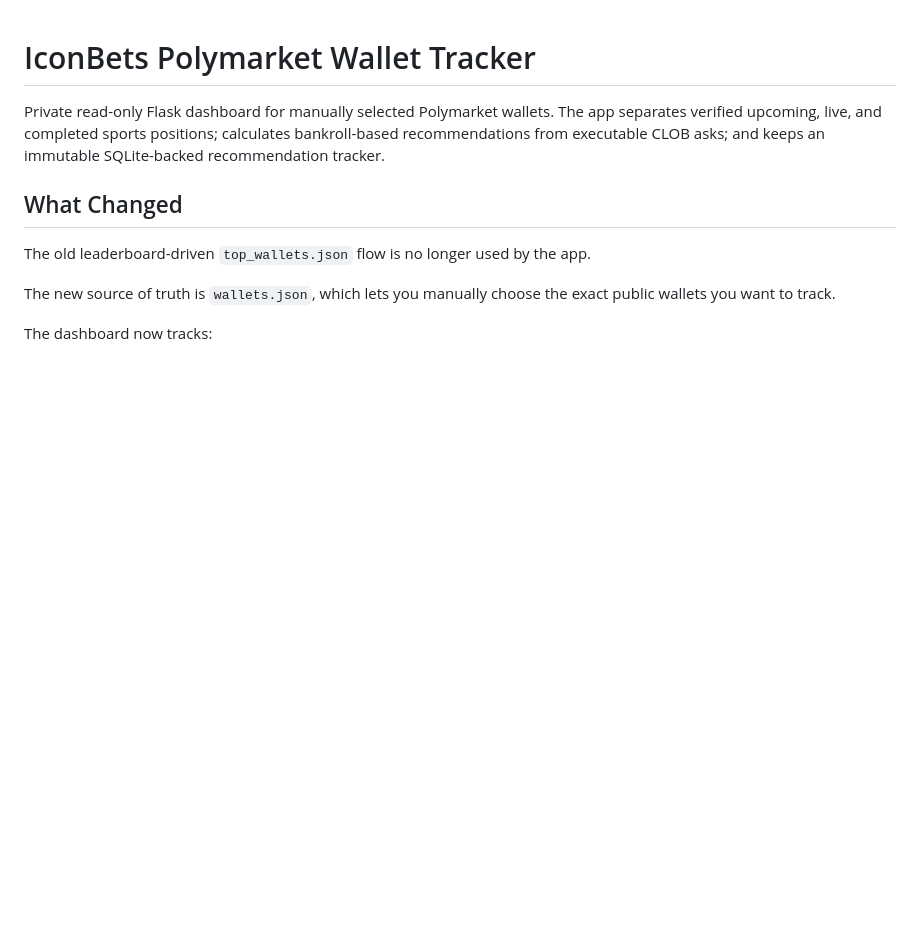
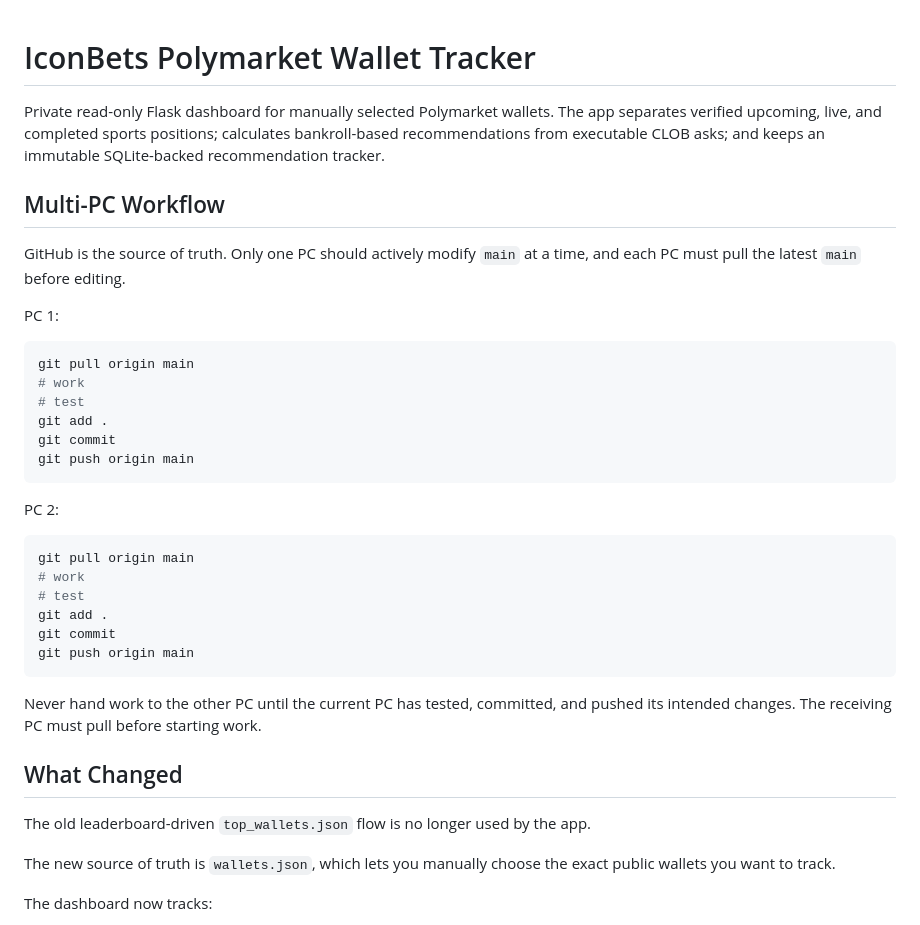
Before and after one commit to iconbetswhale/polymarket-whales, a Markdown page: README.md, the part around the change. GitHub-like rendering; blank space fills up the shorter version.

Commit message:
Add multi-PC Codex workflow instructions

````diff
--- a/README.md
+++ b/README.md
@@ -1,6 +1,34 @@
 # IconBets Polymarket Wallet Tracker
 
 Private read-only Flask dashboard for manually selected Polymarket wallets. The app separates verified upcoming, live, and completed sports positions; calculates bankroll-based recommendations from executable CLOB asks; and keeps an immutable SQLite-backed recommendation tracker.
+
+## Multi-PC Workflow
+
+GitHub is the source of truth. Only one PC should actively modify `main` at a time, and each PC must pull the latest `main` before editing.
+
+PC 1:
+
+```powershell
+git pull origin main
+# work
+# test
+git add .
+git commit
+git push origin main
+```
+
+PC 2:
+
+```powershell
+git pull origin main
+# work
+# test
+git add .
+git commit
+git push origin main
+```
+
+Never hand work to the other PC until the current PC has tested, committed, and pushed its intended changes. The receiving PC must pull before starting work.
 
 ## What Changed
 
````
Also changed, not shown: AGENTS.md (added, +42 -0 lines).
